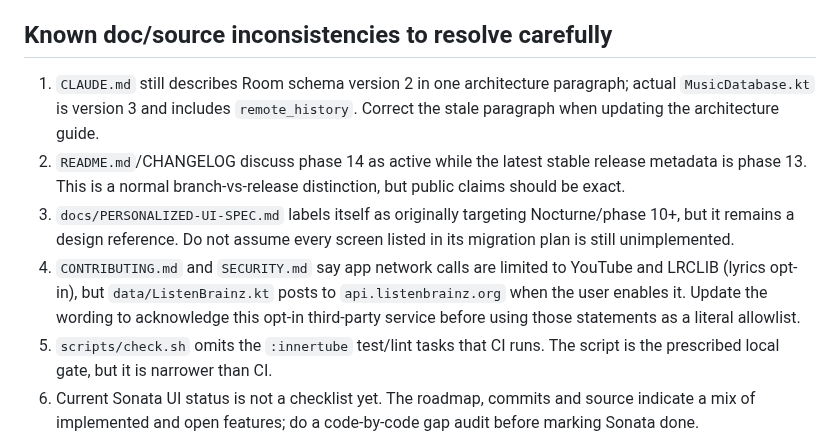
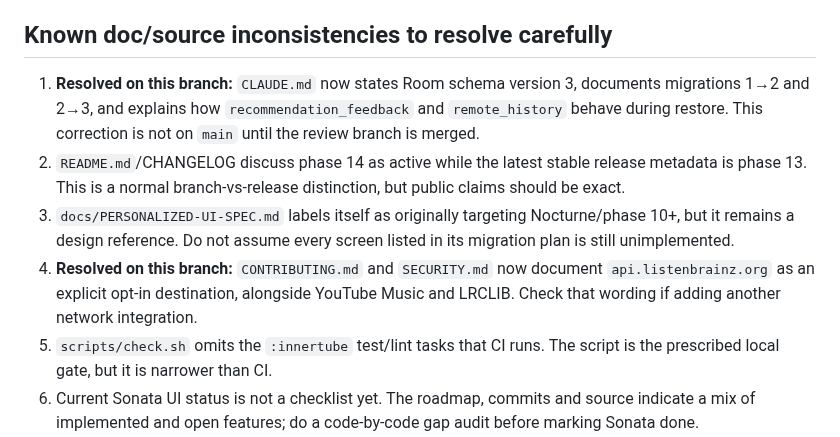
Before and after one commit to apathane/MusicForge, a Markdown page: vault/STATE.md, the part around the change. Rendered like a GitHub page.

Commit message:
docs: track resolved context mismatches
Co-Authored-By: Claude Opus 5.5 <noreply@anthropic.com>

```diff
--- a/vault/STATE.md
+++ b/vault/STATE.md
@@ -71,10 +71,10 @@ The Quest Board is the actionable checklist; this page is the status snapshot. U
 
 ## Known doc/source inconsistencies to resolve carefully
 
-1. `CLAUDE.md` still describes Room schema version 2 in one architecture paragraph; actual `MusicDatabase.kt` is version 3 and includes `remote_history`. Correct the stale paragraph when updating the architecture guide.
+1. **Resolved on this branch:** `CLAUDE.md` now states Room schema version 3, documents migrations 1→2 and 2→3, and explains how `recommendation_feedback` and `remote_history` behave during restore. This correction is not on `main` until the review branch is merged.
 2. `README.md`/CHANGELOG discuss phase 14 as active while the latest stable release metadata is phase 13. This is a normal branch-vs-release distinction, but public claims should be exact.
 3. `docs/PERSONALIZED-UI-SPEC.md` labels itself as originally targeting Nocturne/phase 10+, but it remains a design reference. Do not assume every screen listed in its migration plan is still unimplemented.
-4. `CONTRIBUTING.md` and `SECURITY.md` say app network calls are limited to YouTube and LRCLIB (lyrics opt-in), but `data/ListenBrainz.kt` posts to `api.listenbrainz.org` when the user enables it. Update the wording to acknowledge this opt-in third-party service before using those statements as a literal allowlist.
+4. **Resolved on this branch:** `CONTRIBUTING.md` and `SECURITY.md` now document `api.listenbrainz.org` as an explicit opt-in destination, alongside YouTube Music and LRCLIB. Check that wording if adding another network integration.
 5. `scripts/check.sh` omits the `:innertube` test/lint tasks that CI runs. The script is the prescribed local gate, but it is narrower than CI.
 6. Current Sonata UI status is not a checklist yet. The roadmap, commits and source indicate a mix of implemented and open features; do a code-by-code gap audit before marking Sonata done.
 
```
